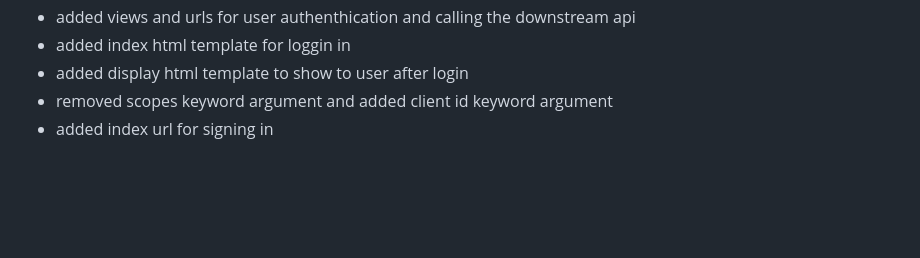
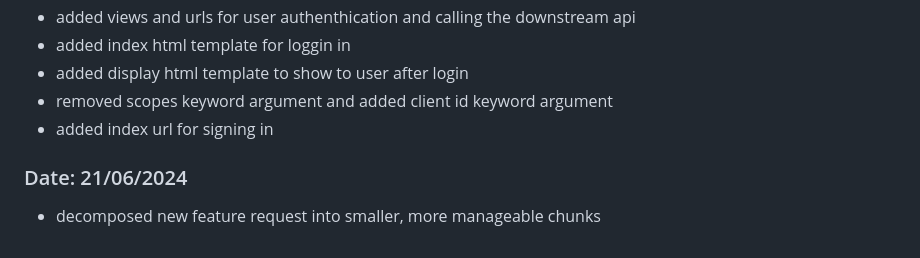
Before and after one commit to christianvuye/VATPAT, a Markdown page: docs/worklog/June.md, the part around the change. Rendered like a GitHub page; blank space fills up the shorter version.

Commit message:
updated worklog with today's progress until now

```diff
--- a/docs/worklog/June.md
+++ b/docs/worklog/June.md
@@ -210,3 +210,6 @@
 - added display html template to show to user after login
 - removed scopes keyword argument and added client id keyword argument
 - added index url for signing in
+
+### Date: 21/06/2024
+- decomposed new feature request into smaller, more manageable chunks
```
